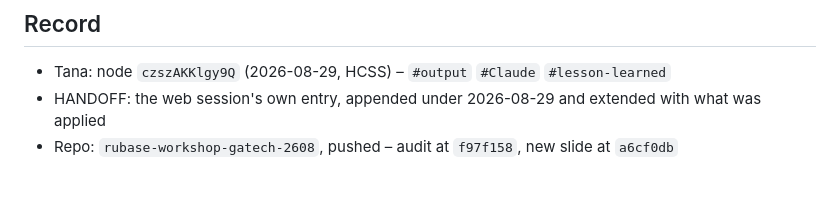
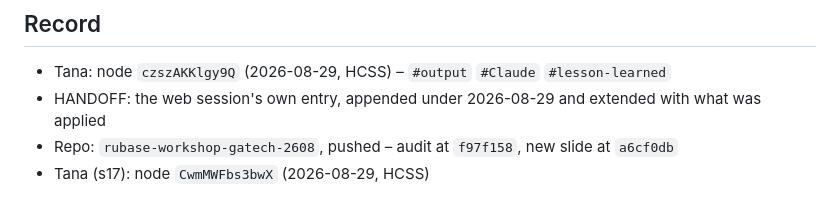
Before and after one commit to sdspieg/rubase-workshop-gatech-2608, a Markdown page: OMICS_BRIEF_COVERAGE_2026-08-29.md, the part around the change. Rendered like a GitHub page.

Commit message:
Link s17 to its Tana record
Co-Authored-By: Claude Opus 5 (1M context) <noreply@anthropic.com>

```diff
--- a/OMICS_BRIEF_COVERAGE_2026-08-29.md
+++ b/OMICS_BRIEF_COVERAGE_2026-08-29.md
@@ -113,3 +113,4 @@ measured card budget before it will emit.
 - Tana: node `czszAKKlgy9Q` (2026-08-29, HCSS) – `#output` `#Claude` `#lesson-learned`
 - HANDOFF: the web session's own entry, appended under 2026-08-29 and extended with what was applied
 - Repo: `rubase-workshop-gatech-2608`, pushed – audit at `f97f158`, new slide at `a6cf0db`
+- Tana (s17): node `CwmMWFbs3bwX` (2026-08-29, HCSS)
```
